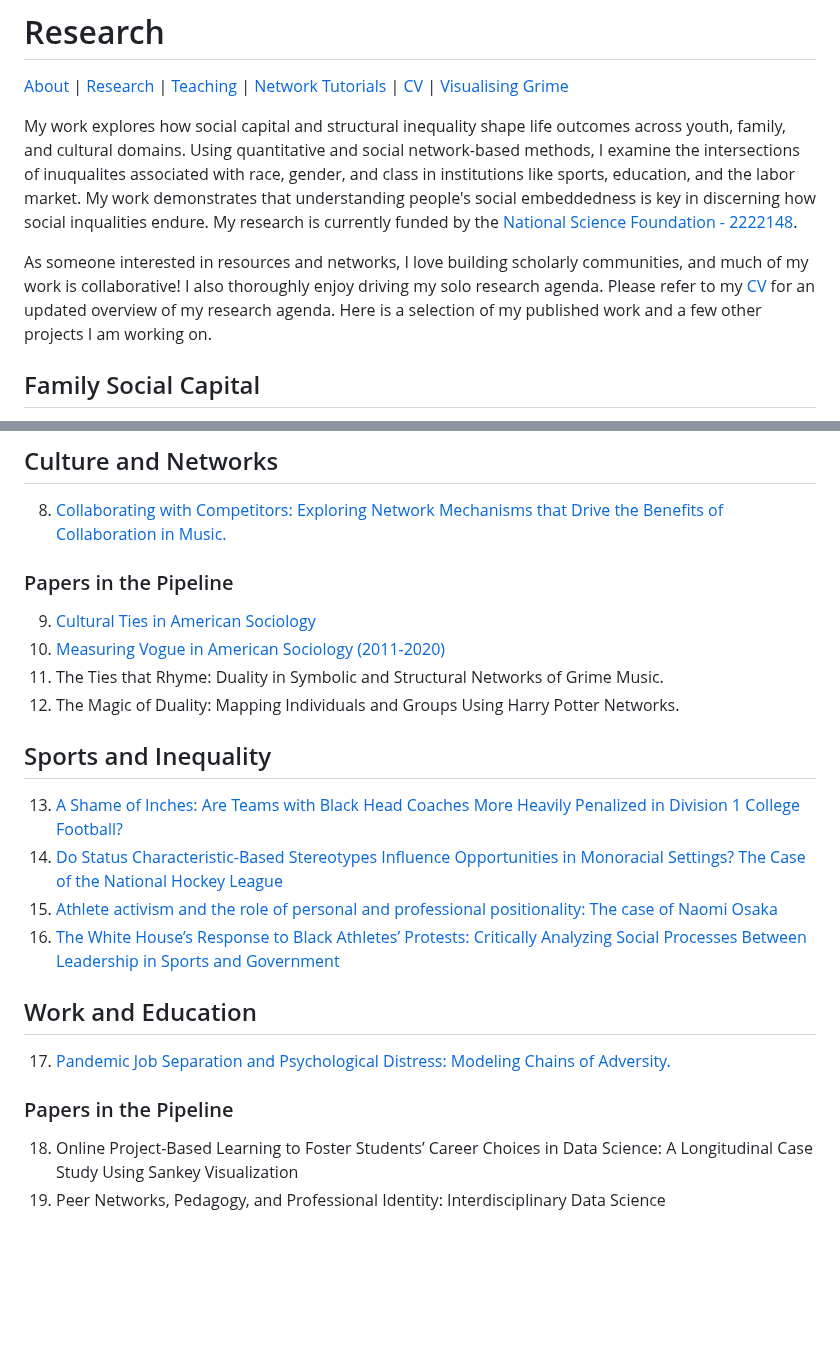
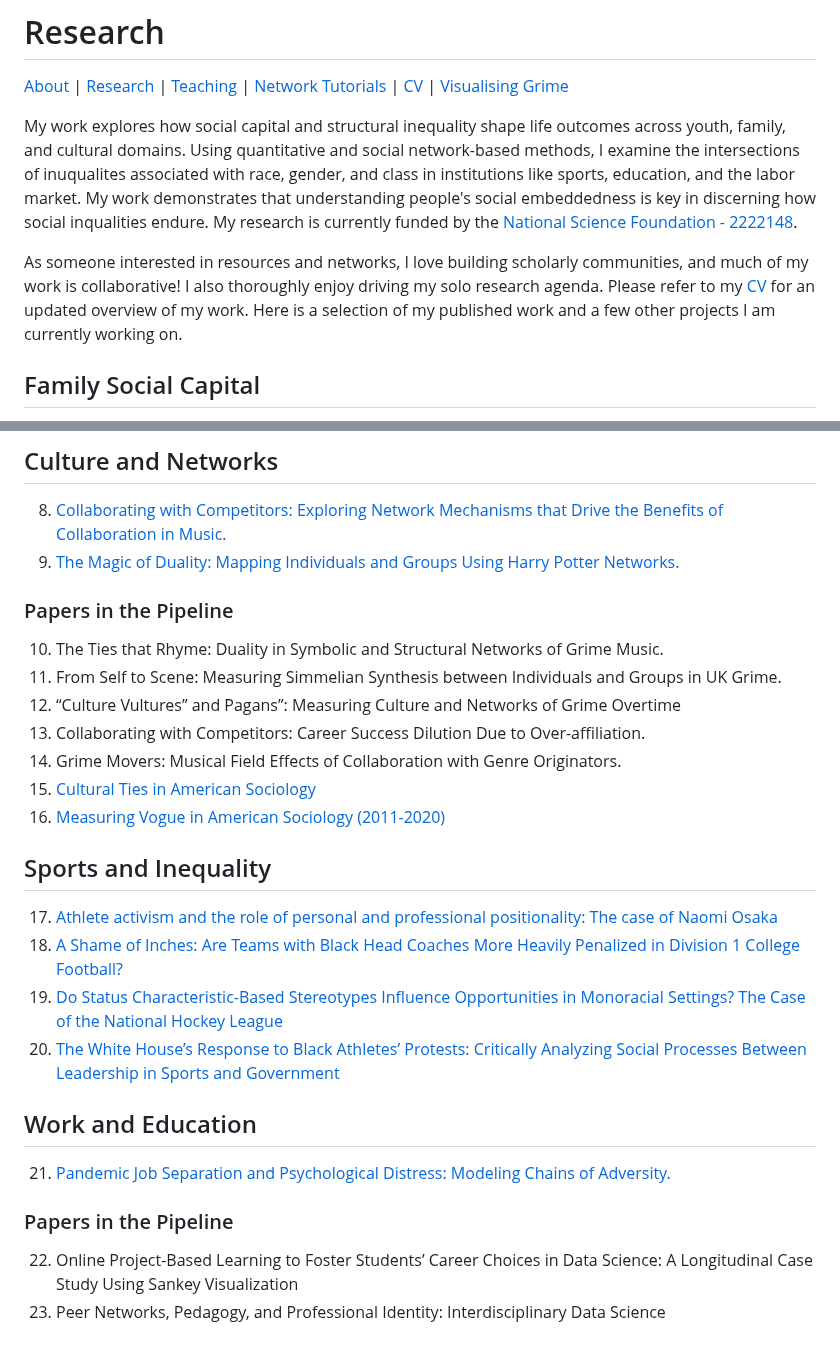
Before and after one commit to Tom-R-Leppard/Tom-R-Leppard.github.io, a Markdown page: research.md, 2 parts joined by grey strips. Rendered like a GitHub page; blank space fills up the shorter version.

```diff
--- a/research.md
+++ b/research.md
@@ -3,7 +3,7 @@
 
 My work explores how social capital and structural inequality shape life outcomes across youth, family, and cultural domains. Using quantitative and social network-based methods, I examine the intersections of inuqualites associated with race, gender, and class in institutions like sports, education, and the labor market. My work demonstrates that understanding people's social embeddedness is key in discerning how social inqualities endure.  My research is currently funded by the [National Science Foundation - 2222148](https://datascienceacademy.ncsu.edu/dsa-postdoc/).
 
-As someone interested in resources and networks, I love building scholarly communities, and much of my work is collaborative! I also thoroughly enjoy driving my solo research agenda. Please refer to my [CV](/cv.pdf) for an updated overview of my research agenda. Here is a selection of my published work and a few other projects I am working on.
+As someone interested in resources and networks, I love building scholarly communities, and much of my work is collaborative! I also thoroughly enjoy driving my solo research agenda. Please refer to my [CV](/cv.pdf) for an updated overview of my work. Here is a selection of my published work and a few other projects I am currently working on.
 
 ## Family Social Capital
 1. [Family Ties and Young Adult Career Goals: Does Family Social Capital Stretch into Emerging Adulthood?](https://journals.sagepub.com/eprint/NZTFGYWIEKHFB8MDTXZG/full)
@@ -18,22 +18,26 @@ As someone interested in resources and networks, I love building scholarly commu
 
 ## Culture and Networks
 8. [Collaborating with Competitors: Exploring Network Mechanisms that Drive the Benefits of Collaboration in Music.](https://repository.lib.ncsu.edu/items/8da6b8ef-aeb7-4dfb-b602-3bff6228367b)
+9. [The Magic of Duality: Mapping Individuals and Groups Using Harry Potter Networks.](https://trails.asanet.org/article/view/the-magic-of-duality-mapping)
 
 ### Papers in the Pipeline
-9. [Cultural Ties in American Sociology](https://osf.io/preprints/socarxiv/qvyj8)
-10. [Measuring Vogue in American Sociology (2011-2020)](https://arxiv.org/abs/2503.17843)
-11. The Ties that Rhyme: Duality in Symbolic and Structural Networks of Grime Music.
-12. The Magic of Duality: Mapping Individuals and Groups Using Harry Potter Networks.
+10. The Ties that Rhyme: Duality in Symbolic and Structural Networks of Grime Music.
+11. From Self to Scene: Measuring Simmelian Synthesis between Individuals and Groups in UK Grime.
+12. “Culture Vultures” and Pagans”: Measuring Culture and Networks of Grime Overtime
+13. Collaborating with Competitors: Career Success Dilution Due to Over-affiliation.
+14. Grime Movers: Musical Field Effects of Collaboration with Genre Originators.
+15. [Cultural Ties in American Sociology](https://osf.io/preprints/socarxiv/qvyj8)
+16. [Measuring Vogue in American Sociology (2011-2020)](https://arxiv.org/abs/2503.17843)
 
 ## Sports and Inequality
-13. [A Shame of Inches: Are Teams with Black Head Coaches More Heavily Penalized in Division 1 College Football?](https://onlinelibrary.wiley.com/doi/10.1111/ssqu.13117)
-14. [Do Status Characteristic-Based Stereotypes Influence Opportunities in Monoracial Settings? The Case of the National Hockey League](https://journals.sagepub.com/doi/10.1177/21582440241269929)
-15. [Athlete activism and the role of personal and professional positionality: The case of Naomi Osaka](https://journals.sagepub.com/doi/10.1177/10126902211073907)
-16. [The White House’s Response to Black Athletes’ Protests: Critically Analyzing Social Processes Between Leadership in Sports and Government](https://www.uvu.edu/slss/docs/jsl/jsl-v4-i1-2-2020_accessible.pdf)
+17. [Athlete activism and the role of personal and professional positionality: The case of Naomi Osaka](https://journals.sagepub.com/doi/10.1177/10126902211073907)
+18. [A Shame of Inches: Are Teams with Black Head Coaches More Heavily Penalized in Division 1 College Football?](https://onlinelibrary.wiley.com/doi/10.1111/ssqu.13117)
+19. [Do Status Characteristic-Based Stereotypes Influence Opportunities in Monoracial Settings? The Case of the National Hockey League](https://journals.sagepub.com/doi/10.1177/21582440241269929)
+20. [The White House’s Response to Black Athletes’ Protests: Critically Analyzing Social Processes Between Leadership in Sports and Government](https://www.uvu.edu/slss/docs/jsl/jsl-v4-i1-2-2020_accessible.pdf)
 
 ## Work and Education
-17. [Pandemic Job Separation and Psychological Distress: Modeling Chains of Adversity.](https://journals.sagepub.com/doi/10.1177/23294965231183420)
+21. [Pandemic Job Separation and Psychological Distress: Modeling Chains of Adversity.](https://journals.sagepub.com/doi/10.1177/23294965231183420)
 
 ### Papers in the Pipeline
-18. Online Project-Based Learning to Foster Students’ Career Choices in Data Science: A Longitudinal Case Study Using Sankey Visualization
-19. Peer Networks, Pedagogy, and Professional Identity: Interdisciplinary Data Science
+22. Online Project-Based Learning to Foster Students’ Career Choices in Data Science: A Longitudinal Case Study Using Sankey Visualization
+23. Peer Networks, Pedagogy, and Professional Identity: Interdisciplinary Data Science
```
